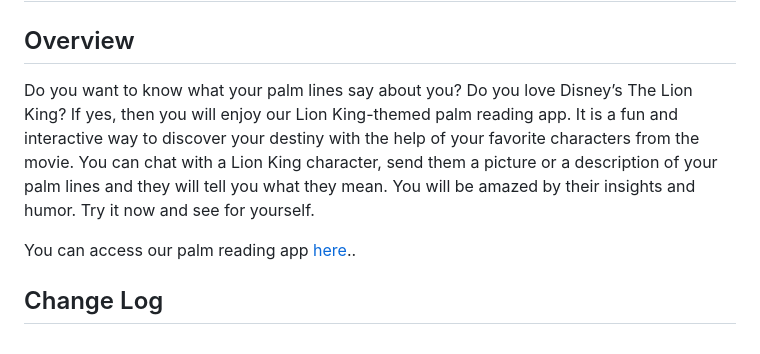
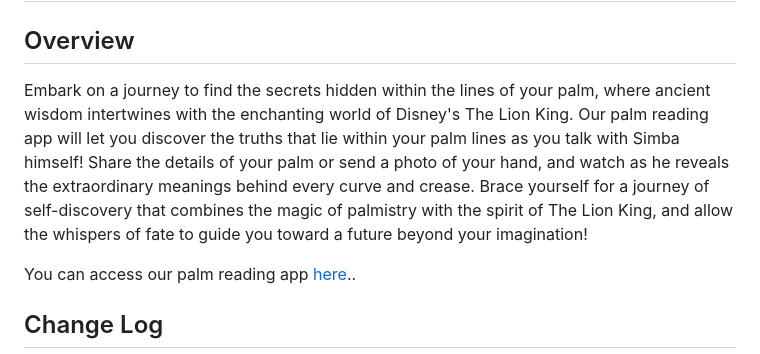
Before and after one commit to cse110-sp23-group3/cse110-sp23-group3, a Markdown page: README.md, the part around the change. Drawn GitHub-style.

Commit message:
Update product description

```diff
--- a/README.md
+++ b/README.md
@@ -1,7 +1,7 @@
 # Palm Reading
 ## Overview
 
-Do you want to know what your palm lines say about you? Do you love Disney’s The Lion King? If yes, then you will enjoy our Lion King-themed palm reading app. It is a fun and interactive way to discover your destiny with the help of your favorite characters from the movie. You can chat with a Lion King character, send them a picture or a description of your palm lines and they will tell you what they mean. You will be amazed by their insights and humor. Try it now and see for yourself.
+Embark on a journey to find the secrets hidden within the lines of your palm, where ancient wisdom intertwines with the enchanting world of Disney's The Lion King. Our palm reading app will let you discover the truths that lie within your palm lines as you talk with Simba himself! Share the details of your palm or send a photo of your hand, and watch as he reveals the extraordinary meanings behind every curve and crease. Brace yourself for a journey of self-discovery that combines the magic of palmistry with the spirit of The Lion King, and allow the whispers of fate to guide you toward a future beyond your imagination!
 
 You can access our palm reading app [here](./source/index.html)..
 
```
